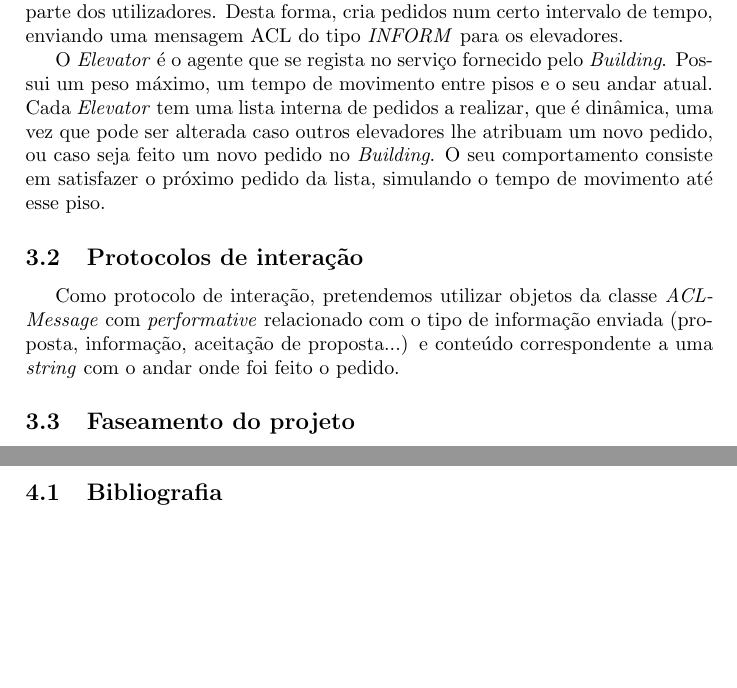
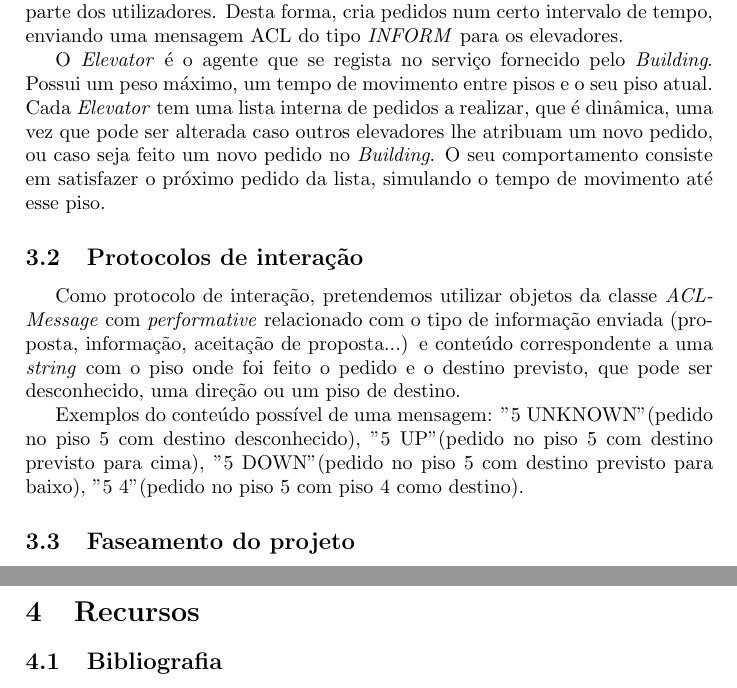
Before and after one commit to LuisVilarBarbosa/AIAD, a LaTeX document (Relatório Intercalar/Relatorio Intercalar.tex): two parts of pages 6 and 7 of 7 before the commit and two parts of pages 6 and 8 of 8 after it, joined at a grey line, cut so that both start at the same text, the shorter picture padded with empty space. Compiled offline with pdfLaTeX.

Commit message:
Report updated

```diff
--- a/Relatório Intercalar/Relatorio Intercalar.tex
+++ b/Relatório Intercalar/Relatorio Intercalar.tex
@@ -127,11 +127,13 @@ No nosso projeto, distinguem-se dois tipos de agentes: \textit{Elevator} e \text
 
 O \textit{Building} é um tipo de agente que fornece um serviço. Este possui um número de pisos, entre os quais um certo número de elevadores funciona. Este é responsável pela criação de outros agentes, os \textit{Elevator}. Este agente pretende simular, através do seu comportamento, os pedidos existentes num edifício por parte dos utilizadores. Desta forma, cria pedidos num certo intervalo de tempo, enviando uma mensagem ACL do tipo \textit{INFORM} para os elevadores.
 
-O \textit{Elevator} é o agente que se regista no serviço fornecido pelo \textit{Building}. Possui um peso máximo, um tempo de movimento entre pisos e o seu andar atual. Cada \textit{Elevator} tem uma lista interna de pedidos a realizar, que é dinâmica, uma vez que pode ser alterada caso outros elevadores lhe atribuam um novo pedido, ou caso seja feito um novo pedido no \textit{Building}. O seu comportamento consiste em satisfazer o próximo pedido da lista, simulando o tempo de movimento até esse piso.
+O \textit{Elevator} é o agente que se regista no serviço fornecido pelo \textit{Building}. Possui um peso máximo, um tempo de movimento entre pisos e o seu piso atual. Cada \textit{Elevator} tem uma lista interna de pedidos a realizar, que é dinâmica, uma vez que pode ser alterada caso outros elevadores lhe atribuam um novo pedido, ou caso seja feito um novo pedido no \textit{Building}. O seu comportamento consiste em satisfazer o próximo pedido da lista, simulando o tempo de movimento até esse piso.
 
 \subsection{Protocolos de interação}
 
-Como protocolo de interação, pretendemos utilizar objetos da classe \textit{ACLMessage} com \textit{performative} relacionado com o tipo de informação enviada (proposta, informação, aceitação de proposta...) e conteúdo correspondente a uma \textit{string} com o andar onde foi feito o pedido.
+Como protocolo de interação, pretendemos utilizar objetos da classe \textit{ACLMessage} com \textit{performative} relacionado com o tipo de informação enviada (proposta, informação, aceitação de proposta...) e conteúdo correspondente a uma \textit{string} com o piso onde foi feito o pedido e o destino previsto, que pode ser desconhecido, uma direção ou um piso de destino.
+
+Exemplos do conteúdo possível de uma mensagem: "5 UNKNOWN" (pedido no piso 5 com destino desconhecido), "5 UP" (pedido no piso 5 com destino previsto para cima), "5 DOWN" (pedido no piso 5 com destino previsto para baixo), "5 4" (pedido no piso 5 com piso 4 como destino).
 
 \subsection{Faseamento do projeto}
 
```
Also changed, not shown: Relatório Intercalar/Relatorio Intercalar.pdf, 2 other files.
